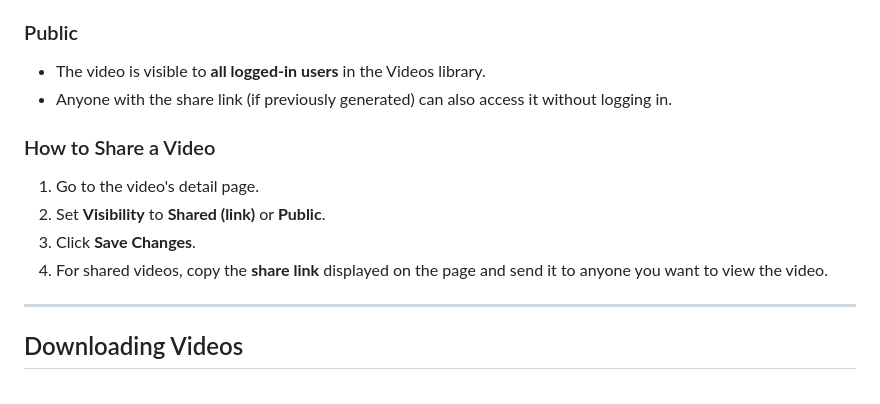
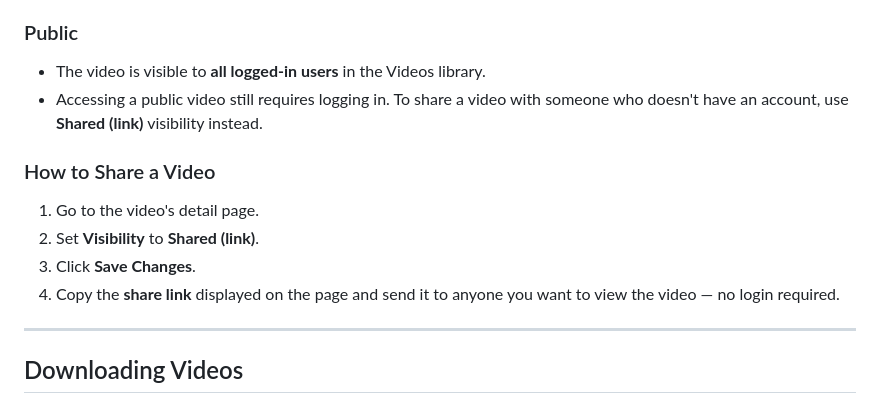
Before and after one commit to evanlow/badminton-video-vault, a Markdown page: USER_GUIDE.md, the part around the change. Rendered like a GitHub page.

Commit message:
Fix Public visibility description in USER_GUIDE.md
Agent-Logs-Url: https://github.com/evanlow/badminton-video-vault/sessions/e70eeaac-b657-4b87-8c13-60807c7f7c6c

Co-authored-by: evanlow <3292771+evanlow@users.noreply.github.com>

```diff
--- a/USER_GUIDE.md
+++ b/USER_GUIDE.md
@@ -179,14 +179,14 @@ Badminton Video Vault offers three visibility levels for each video:
 ### Public
 
 - The video is visible to **all logged-in users** in the Videos library.
-- Anyone with the share link (if previously generated) can also access it without logging in.
+- Accessing a public video still requires logging in. To share a video with someone who doesn't have an account, use **Shared (link)** visibility instead.
 
 ### How to Share a Video
 
 1. Go to the video's detail page.
-2. Set **Visibility** to **Shared (link)** or **Public**.
+2. Set **Visibility** to **Shared (link)**.
 3. Click **Save Changes**.
-4. For shared videos, copy the **share link** displayed on the page and send it to anyone you want to view the video.
+4. Copy the **share link** displayed on the page and send it to anyone you want to view the video — no login required.
 
 ---
 
```
